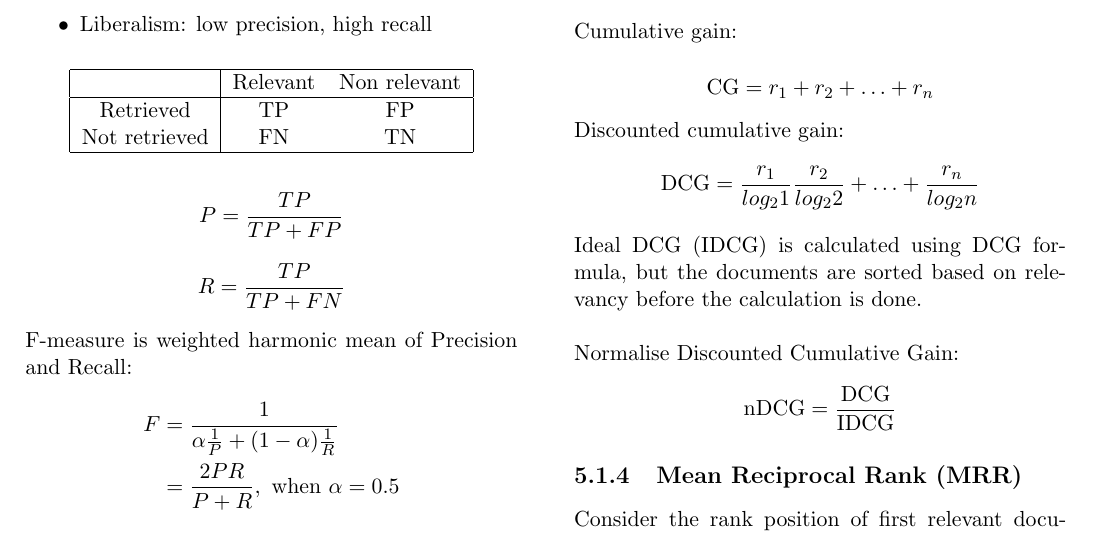
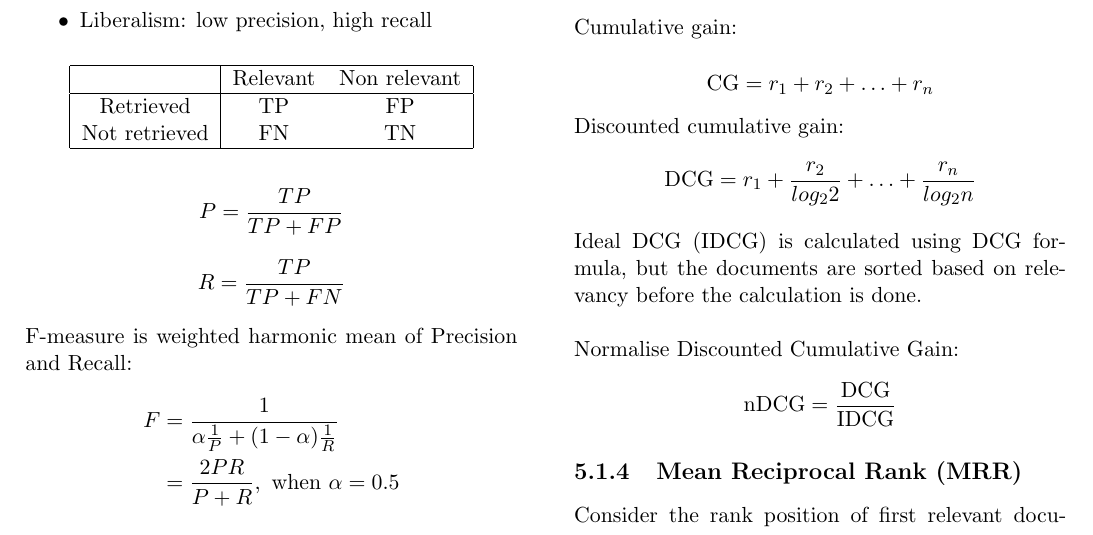
Before and after one commit to Andyccs/CZ4034-information-retrieval-summary, a LaTeX document (main.tex, which reads enhance.tex): part of page 9 of 14, cut so that both start at the same text. Compiled offline with pdfLaTeX.

Commit message:
enhance retrieval, fix dcg formula

```diff
--- a/enhance.tex
+++ b/enhance.tex
@@ -58,7 +58,7 @@ $$\text{AveragePrecision} = \frac{1}{3} \cdot \Big(\frac{1}{1} + \frac{2}{3} + \
 $$\text{CG}=r_1 + r_2 + \ldots + r_n$$
 
 \noindent Discounted cumulative gain:
-$$\text{DCG} = \frac{r_1}{log_2 1} \frac{r_2}{log_2 2} + \ldots + \frac{r_n}{log_2 n}$$
+$$\text{DCG} = r_1 + \frac{r_2}{log_2 2} + \ldots + \frac{r_n}{log_2 n}$$
 
 \noindent Ideal DCG (IDCG) is calculated using DCG formula, but the documents are sorted based on relevancy before the calculation is done. \\
 
```
